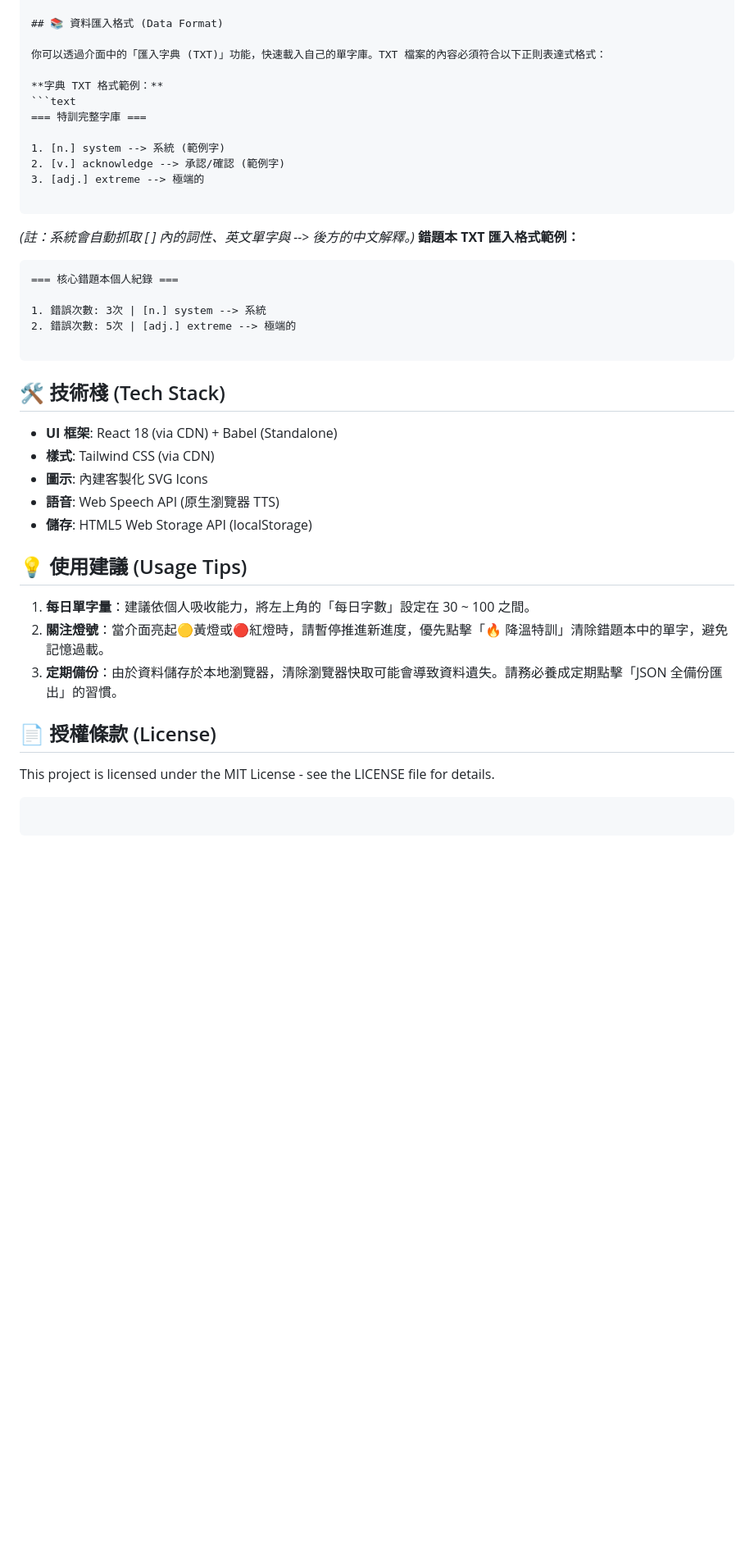
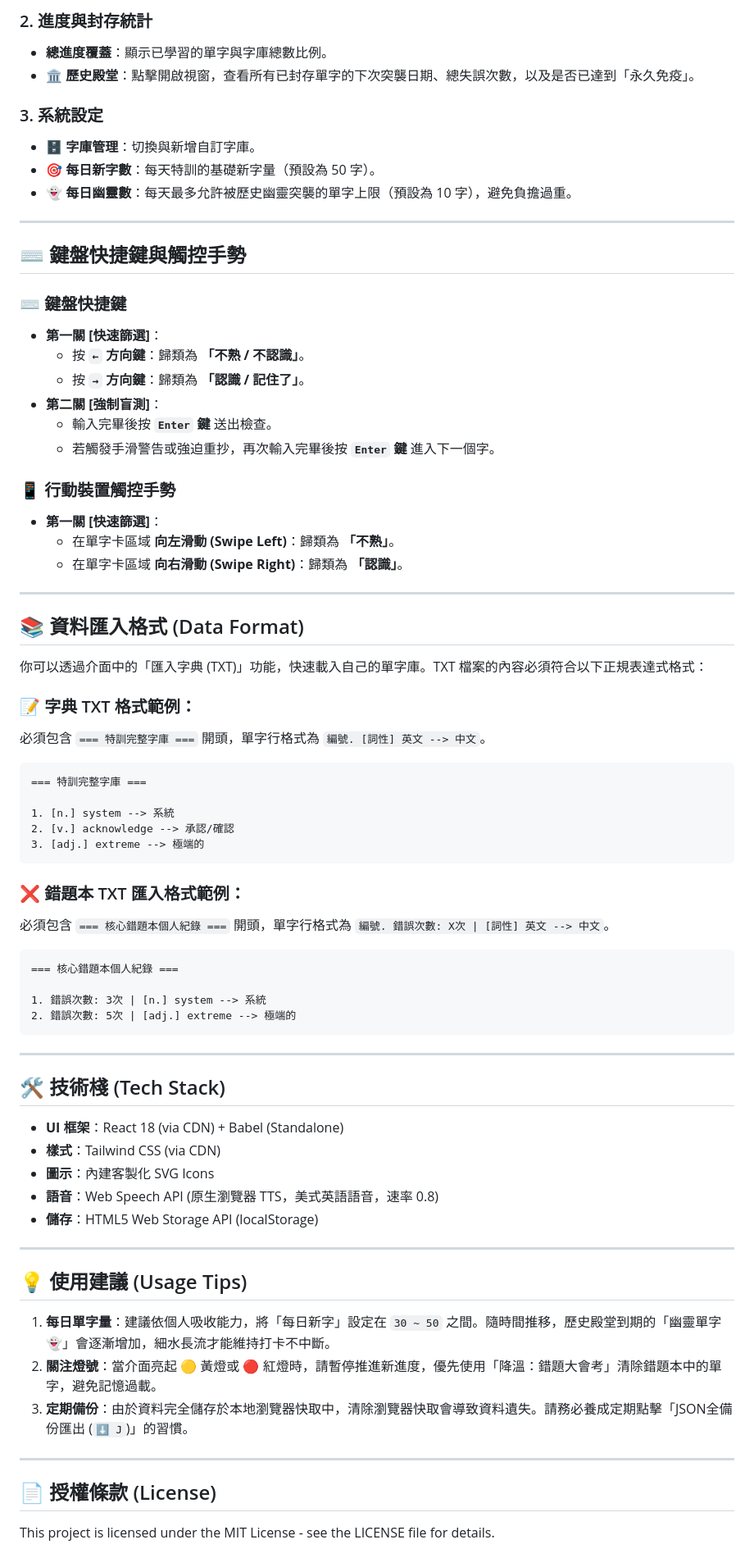
Before and after one commit to leohong/VocabTool, a Markdown page: README.md, the part around one of its changes. Shown at 82% size. GitHub-like rendering; blank space fills up the shorter version.

Commit message:
docs: integrate V06 user manual into README.md

````diff
--- a/README.md
+++ b/README.md
@@ -32,38 +54,74 @@
+### 2. 進度與封存統計
+*   **總進度覆蓋**：顯示已學習的單字與字庫總數比例。
+*   **🏛️ 歷史殿堂**：點擊開啟視窗，查看所有已封存單字的下次突襲日期、總失誤次數，以及是否已達到「永久免疫」。
+
+### 3. 系統設定
+*   **🗄️ 字庫管理**：切換與新增自訂字庫。
+*   **🎯 每日新字數**：每天特訓的基礎新字量（預設為 50 字）。
+*   **👻 每日幽靈數**：每天最多允許被歷史幽靈突襲的單字上限（預設為 10 字），避免負擔過重。
+
+---
+
+## ⌨️ 鍵盤快捷鍵與觸控手勢
+
+### ⌨️ 鍵盤快捷鍵
+*   **第一關 [快速篩選]**：
+    *   按 **`←` 方向鍵**：歸類為 **「不熟 / 不認識」**。
+    *   按 **`→` 方向鍵**：歸類為 **「認識 / 記住了」**。
+*   **第二關 [強制盲測]**：
+    *   輸入完畢後按 **`Enter` 鍵** 送出檢查。
+    *   若觸發手滑警告或強迫重抄，再次輸入完畢後按 **`Enter` 鍵** 進入下一個字。
+
+### 📱 行動裝置觸控手勢
+*   **第一關 [快速篩選]**：
+    *   在單字卡區域 **向左滑動 (Swipe Left)**：歸類為 **「不熟」**。
+    *   在單字卡區域 **向右滑動 (Swipe Right)**：歸類為 **「認識」**。
+
+---
 
 ## 📚 資料匯入格式 (Data Format)
 
-你可以透過介面中的「匯入字典 (TXT)」功能，快速載入自己的單字庫。TXT 檔案的內容必須符合以下正則表達式格式：
+你可以透過介面中的「匯入字典 (TXT)」功能，快速載入自己的單字庫。TXT 檔案的內容必須符合以下正規表達式格式：
 
-**字典 TXT 格式範例：**
+### 📝 字典 TXT 格式範例：
+必須包含 `=== 特訓完整字庫 ===` 開頭，單字行格式為 `編號. [詞性] 英文 --> 中文`。
 ```text
 === 特訓完整字庫 ===
 
-1. [n.] system --> 系統 (範例字)
-2. [v.] acknowledge --> 承認/確認 (範例字)
+1. [n.] system --> 系統
+2. [v.] acknowledge --> 承認/確認
 3. [adj.] extreme --> 極端的
+```
 
-```
-*(註：系統會自動抓取 [ ] 內的詞性、英文單字與 --> 後方的中文解釋。)*
-**錯題本 TXT 匯入格式範例：**
+### ❌ 錯題本 TXT 匯入格式範例：
+必須包含 `=== 核心錯題本個人紀錄 ===` 開頭，單字行格式為 `編號. 錯誤次數: X次 | [詞性] 英文 --> 中文`。
 ```text
 === 核心錯題本個人紀錄 ===
 
 1. 錯誤次數: 3次 | [n.] system --> 系統
 2. 錯誤次數: 5次 | [adj.] extreme --> 極端的
-
-```
-## 🛠 技術棧 (Tech Stack)
- * **UI 框架**: React 18 (via CDN) + Babel (Standalone)
- * **樣式**: Tailwind CSS (via CDN)
- * **圖示**: 內建客製化 SVG Icons
- * **語音**: Web Speech API (原生瀏覽器 TTS)
- * **儲存**: HTML5 Web Storage API (localStorage)
-## 💡 使用建議 (Usage Tips)
- 1. **每日單字量**：建議依個人吸收能力，將左上角的「每日字數」設定在 30 ~ 100 之間。
- 2. **關注燈號**：當介面亮起🟡黃燈或🔴紅燈時，請暫停推進新進度，優先點擊「🔥 降溫特訓」清除錯題本中的單字，避免記憶過載。
- 3. **定期備份**：由於資料儲存於本地瀏覽器，清除瀏覽器快取可能會導致資料遺失。請務必養成定期點擊「JSON 全備份匯出」的習慣。
-## 📄 授權條款 (License)
-This project is licensed under the MIT License - see the LICENSE file for details.
 ```
 
-```
+---
+
+## 🛠 技術棧 (Tech Stack)
+
+*   **UI 框架**：React 18 (via CDN) + Babel (Standalone)
+*   **樣式**：Tailwind CSS (via CDN)
+*   **圖示**：內建客製化 SVG Icons
+*   **語音**：Web Speech API (原生瀏覽器 TTS，美式英語語音，速率 0.8)
+*   **儲存**：HTML5 Web Storage API (localStorage)
+
+---
+
+## 💡 使用建議 (Usage Tips)
+
+1.  **每日單字量**：建議依個人吸收能力，將「每日新字」設定在 `30 ~ 50` 之間。隨時間推移，歷史殿堂到期的「幽靈單字 👻」會逐漸增加，細水長流才能維持打卡不中斷。
+2.  **關注燈號**：當介面亮起 🟡 黃燈或 🔴 紅燈時，請暫停推進新進度，優先使用「降溫：錯題大會考」清除錯題本中的單字，避免記憶過載。
+3.  **定期備份**：由於資料完全儲存於本地瀏覽器快取中，清除瀏覽器快取會導致資料遺失。請務必養成定期點擊「JSON全備份匯出 (`⬇️ J`)」的習慣。
+
+---
+
+## 📄 授權條款 (License)
+
+This project is licensed under the MIT License - see the LICENSE file for details.
````
Also changed, not shown: other parts of README.md (+44 -22 lines).
